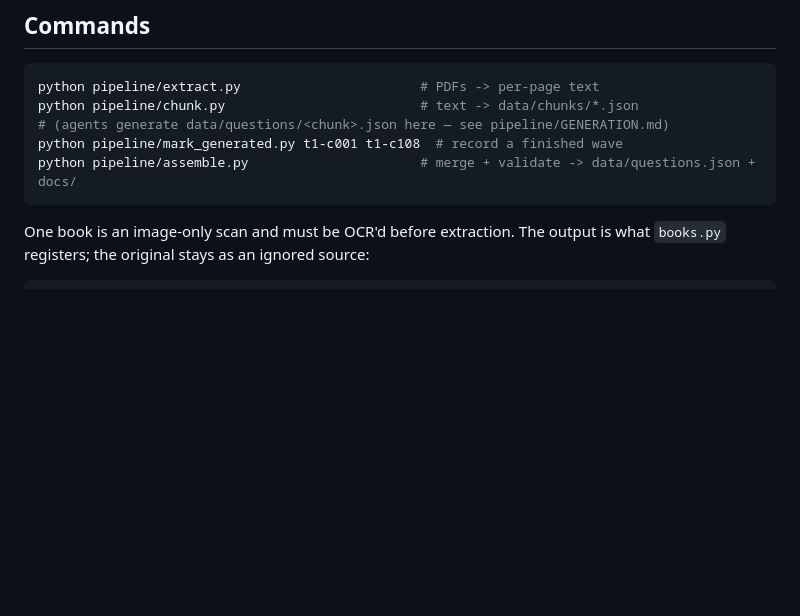
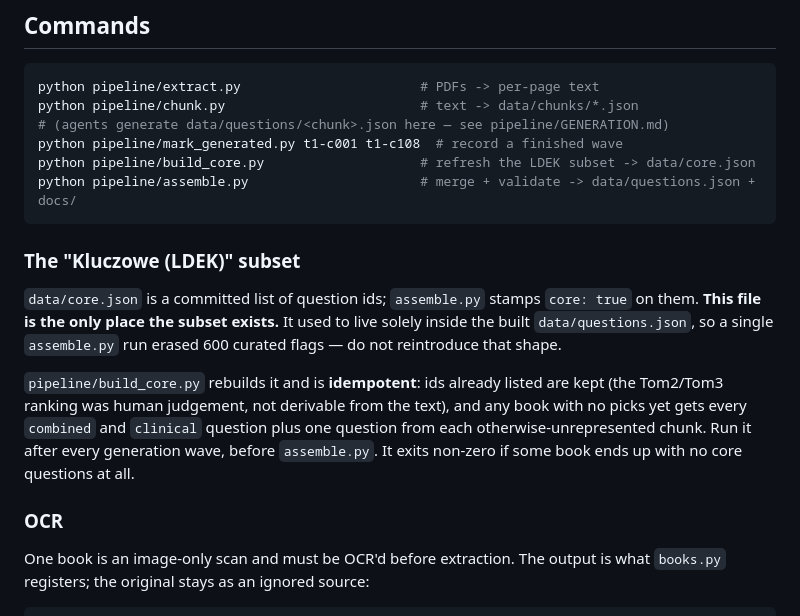
Before and after one commit to baduda/med-exam, a Markdown page: AGENTS.md, the part around the change. Rendered like a GitHub page; blank space fills up the shorter version.

Commit message:
docs: record the core-subset invariant in AGENTS.md
Documents that data/core.json is the only place the LDEK subset exists, why
(a rebuild once erased 600 flags stored in the build artifact), and where
build_core.py sits in the command sequence.

Co-Authored-By: Claude Opus 5 (1M context) <noreply@anthropic.com>

````diff
--- a/AGENTS.md
+++ b/AGENTS.md
@@ -71,8 +71,25 @@ python pipeline/extract.py                       # PDFs -> per-page text
 python pipeline/chunk.py                         # text -> data/chunks/*.json
 # (agents generate data/questions/<chunk>.json here — see pipeline/GENERATION.md)
 python pipeline/mark_generated.py t1-c001 t1-c108  # record a finished wave
+python pipeline/build_core.py                    # refresh the LDEK subset -> data/core.json
 python pipeline/assemble.py                      # merge + validate -> data/questions.json + docs/
 ```
+
+### The "Kluczowe (LDEK)" subset
+
+`data/core.json` is a committed list of question ids; `assemble.py` stamps
+`core: true` on them. **This file is the only place the subset exists.** It used
+to live solely inside the built `data/questions.json`, so a single `assemble.py`
+run erased 600 curated flags — do not reintroduce that shape.
+
+`pipeline/build_core.py` rebuilds it and is **idempotent**: ids already listed are
+kept (the Tom2/Tom3 ranking was human judgement, not derivable from the text),
+and any book with no picks yet gets every `combined` and `clinical` question plus
+one question from each otherwise-unrepresented chunk. Run it after every
+generation wave, before `assemble.py`. It exits non-zero if some book ends up
+with no core questions at all.
+
+### OCR
 
 One book is an image-only scan and must be OCR'd before extraction. The output is
 what `books.py` registers; the original stays as an ignored source:
````
